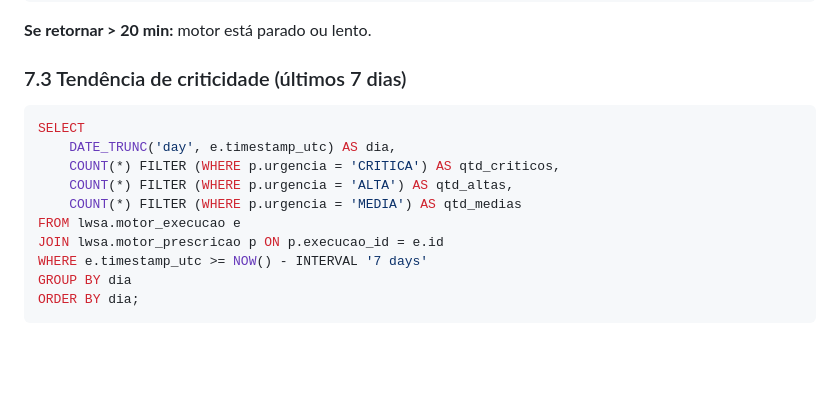
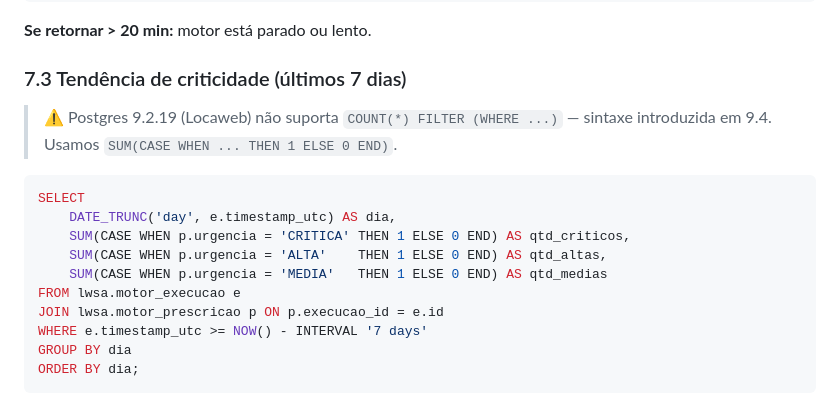
Before and after one commit to elmiso007/InsightFlow, a Markdown page: Motor PRB-INC/docs/MANUAL.md, the part around the change. Rendered like a GitHub page; blank space fills up the shorter version.

````diff
--- a/Motor PRB-INC/docs/MANUAL.md
+++ b/Motor PRB-INC/docs/MANUAL.md
@@ -856,12 +856,15 @@ FROM lwsa.motor_execucao;
 
 ### 7.3 Tendência de criticidade (últimos 7 dias)
 
+> ⚠️ Postgres 9.2.19 (Locaweb) não suporta `COUNT(*) FILTER (WHERE ...)`
+> — sintaxe introduzida em 9.4. Usamos `SUM(CASE WHEN ... THEN 1 ELSE 0 END)`.
+
 ```sql
 SELECT
     DATE_TRUNC('day', e.timestamp_utc) AS dia,
-    COUNT(*) FILTER (WHERE p.urgencia = 'CRITICA') AS qtd_criticos,
-    COUNT(*) FILTER (WHERE p.urgencia = 'ALTA') AS qtd_altas,
-    COUNT(*) FILTER (WHERE p.urgencia = 'MEDIA') AS qtd_medias
+    SUM(CASE WHEN p.urgencia = 'CRITICA' THEN 1 ELSE 0 END) AS qtd_criticos,
+    SUM(CASE WHEN p.urgencia = 'ALTA'    THEN 1 ELSE 0 END) AS qtd_altas,
+    SUM(CASE WHEN p.urgencia = 'MEDIA'   THEN 1 ELSE 0 END) AS qtd_medias
 FROM lwsa.motor_execucao e
 JOIN lwsa.motor_prescricao p ON p.execucao_id = e.id
 WHERE e.timestamp_utc >= NOW() - INTERVAL '7 days'
````
Also changed, not shown: Motor PRB-INC/docs/DASHBOARD_CHANGE_TEAM.md (+84 -8 lines).
